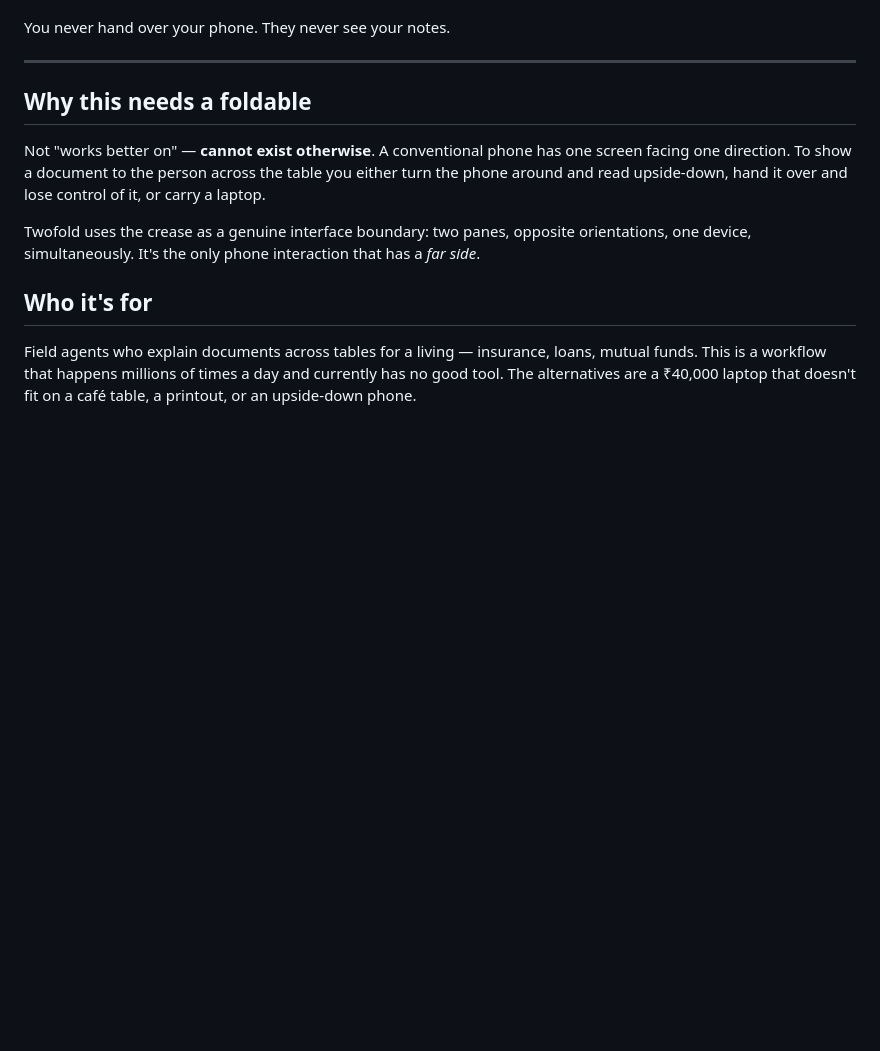
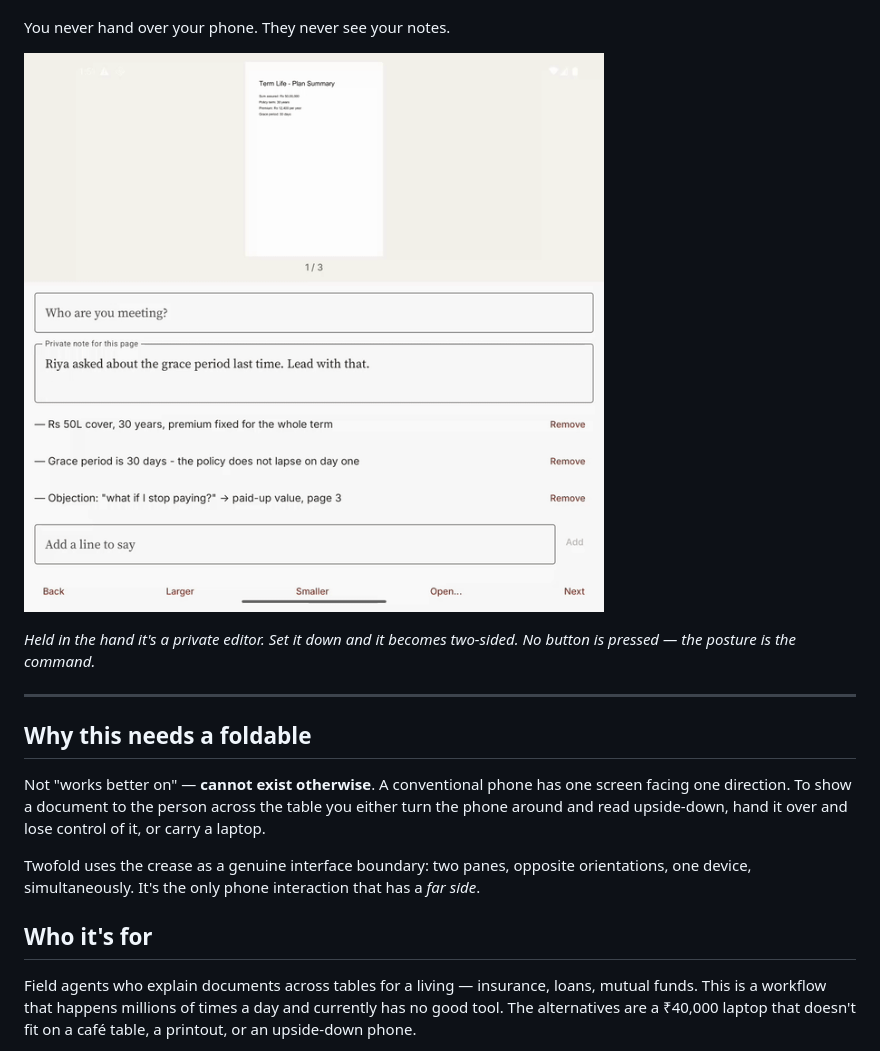
Before and after one commit to Amritha902/twofold, a Markdown page: README.md, the part around the change. Rendered like a GitHub page; pictures changed too: docs/media/twofold-hook.gif (added); blank space fills up the shorter version.

Commit message:
Add the demo recordings
Three cuts from one run on the foldable emulator:

- twofold-hook.mp4 / .gif (11s) — the whole pitch. Held in the hand it is
  a private editor with your notes; set down on the table it becomes
  two-sided. No button is pressed. This is the cut that needs no
  narration, which was the design goal.
- twofold-demo.mp4 (30s) — the full flow: prepare, set down, point at a
  clause, ask for a signature, client signs, signed copy exported, and
  the upgrade ask that follows the close.

Getting the opening frame right took three takes. The first two already
showed the split, which loses the entire point — the transition is the
product, so the recording has to start before it. The state is now
verified as PREPARE before rolling rather than assumed.

Co-Authored-By: Claude Opus 5 <noreply@anthropic.com>

```diff
--- a/README.md
+++ b/README.md
@@ -12,6 +12,11 @@ The crease splits the screen. Your half faces you. Their half faces them, right-
 - They sign on their half when you're done.
 
 You never hand over your phone. They never see your notes.
+
+![Twofold: held in the hand, then set down on the table](docs/media/twofold-hook.gif)
+
+*Held in the hand it's a private editor. Set it down and it becomes two-sided. No button is
+pressed — the posture is the command.*
 
 ---
 
```
Also changed, not shown: 2 other files.
